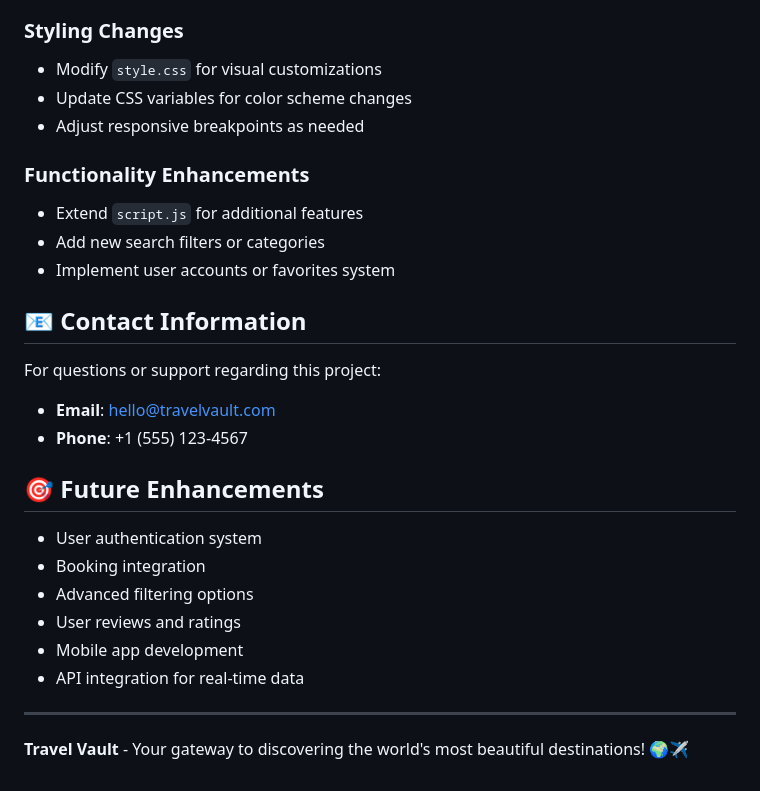
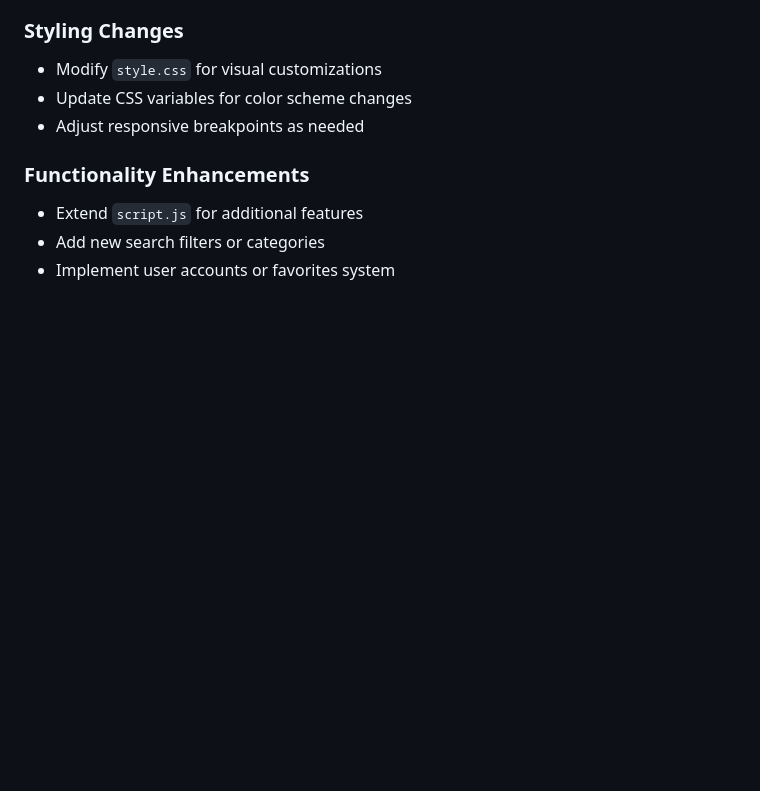
Before and after one commit to siyabuilds/travel-vault, a Markdown page: README.md, the part around the change. Rendered like a GitHub page; blank space fills up the shorter version.

Commit message:
Remove contact information and future enhancement suggestions from README.md

```diff
--- a/README.md
+++ b/README.md
@@ -124,23 +124,3 @@ The website uses a JSON data structure containing:
 - Extend `script.js` for additional features
 - Add new search filters or categories
 - Implement user accounts or favorites system
-
-## 📧 Contact Information
-
-For questions or support regarding this project:
-
-- **Email**: hello@travelvault.com
-- **Phone**: +1 (555) 123-4567
-
-## 🎯 Future Enhancements
-
-- User authentication system
-- Booking integration
-- Advanced filtering options
-- User reviews and ratings
-- Mobile app development
-- API integration for real-time data
-
----
-
-**Travel Vault** - Your gateway to discovering the world's most beautiful destinations! 🌍✈️
```
